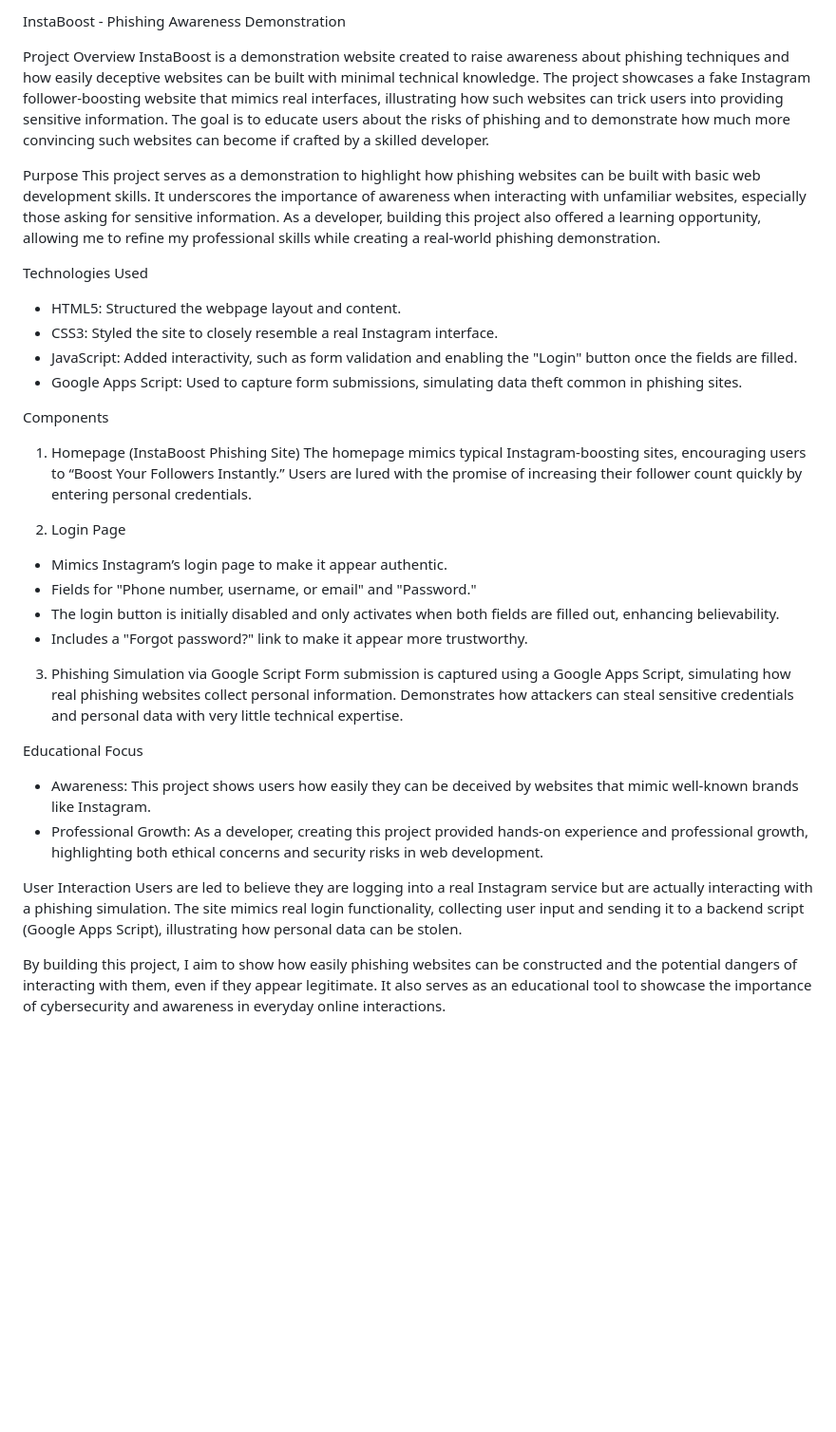
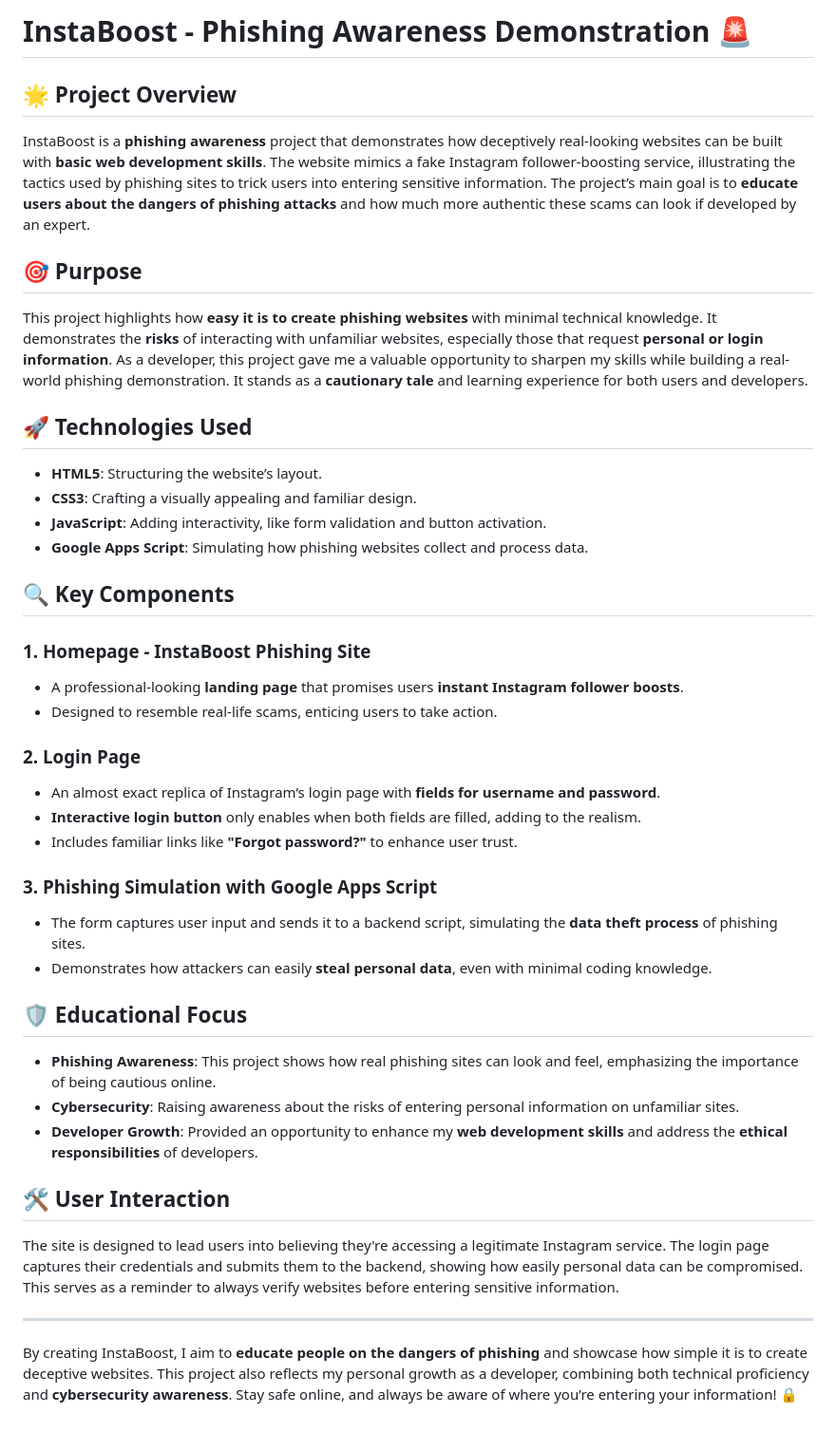
Before and after one commit to arbab-ahmad/InstaBoost, a Markdown page: README.md, the part around the change. Shown: that part at 95% size. Drawn GitHub-style; blank space fills up the shorter version.

Commit message:
Update README.md
Improved appearance.

```diff
--- a/README.md
+++ b/README.md
@@ -1,36 +1,40 @@
-InstaBoost - Phishing Awareness Demonstration
+# InstaBoost - Phishing Awareness Demonstration 🚨
 
-Project Overview
-InstaBoost is a demonstration website created to raise awareness about phishing techniques and how easily deceptive websites can be built with minimal technical knowledge. The project showcases a fake Instagram follower-boosting website that mimics real interfaces, illustrating how such websites can trick users into providing sensitive information. The goal is to educate users about the risks of phishing and to demonstrate how much more convincing such websites can become if crafted by a skilled developer.
+## 🌟 Project Overview
+InstaBoost is a **phishing awareness** project that demonstrates how deceptively real-looking websites can be built with **basic web development skills**. The website mimics a fake Instagram follower-boosting service, illustrating the tactics used by phishing sites to trick users into entering sensitive information. The project’s main goal is to **educate users about the dangers of phishing attacks** and how much more authentic these scams can look if developed by an expert.
 
-Purpose
-This project serves as a demonstration to highlight how phishing websites can be built with basic web development skills. It underscores the importance of awareness when interacting with unfamiliar websites, especially those asking for sensitive information. As a developer, building this project also offered a learning opportunity, allowing me to refine my professional skills while creating a real-world phishing demonstration.
+## 🎯 Purpose
+This project highlights how **easy it is to create phishing websites** with minimal technical knowledge. It demonstrates the **risks** of interacting with unfamiliar websites, especially those that request **personal or login information**. As a developer, this project gave me a valuable opportunity to sharpen my skills while building a real-world phishing demonstration. It stands as a **cautionary tale** and learning experience for both users and developers.
 
-Technologies Used
-- HTML5: Structured the webpage layout and content.
-- CSS3: Styled the site to closely resemble a real Instagram interface.
-- JavaScript: Added interactivity, such as form validation and enabling the "Login" button once the fields are filled.
-- Google Apps Script: Used to capture form submissions, simulating data theft common in phishing sites.
+## 🚀 Technologies Used
+- **HTML5**: Structuring the website’s layout.
+- **CSS3**: Crafting a visually appealing and familiar design.
+- **JavaScript**: Adding interactivity, like form validation and button activation.
+- **Google Apps Script**: Simulating how phishing websites collect and process data.
 
-Components
+## 🔍 Key Components
 
-1. Homepage (InstaBoost Phishing Site)
-The homepage mimics typical Instagram-boosting sites, encouraging users to “Boost Your Followers Instantly.” Users are lured with the promise of increasing their follower count quickly by entering personal credentials.
+### 1. **Homepage - InstaBoost Phishing Site**
+- A professional-looking **landing page** that promises users **instant Instagram follower boosts**.
+- Designed to resemble real-life scams, enticing users to take action.
 
-2. Login Page
-- Mimics Instagram’s login page to make it appear authentic.
-- Fields for "Phone number, username, or email" and "Password."
-- The login button is initially disabled and only activates when both fields are filled out, enhancing believability.
-- Includes a "Forgot password?" link to make it appear more trustworthy.
+### 2. **Login Page**
+- An almost exact replica of Instagram’s login page with **fields for username and password**.
+- **Interactive login button** only enables when both fields are filled, adding to the realism.
+- Includes familiar links like **"Forgot password?"** to enhance user trust.
 
-3. Phishing Simulation via Google Script
-Form submission is captured using a Google Apps Script, simulating how real phishing websites collect personal information. Demonstrates how attackers can steal sensitive credentials and personal data with very little technical expertise.
+### 3. **Phishing Simulation with Google Apps Script**
+- The form captures user input and sends it to a backend script, simulating the **data theft process** of phishing sites.
+- Demonstrates how attackers can easily **steal personal data**, even with minimal coding knowledge.
 
-Educational Focus
-- Awareness: This project shows users how easily they can be deceived by websites that mimic well-known brands like Instagram.
-- Professional Growth: As a developer, creating this project provided hands-on experience and professional growth, highlighting both ethical concerns and security risks in web development.
+## 🛡️ Educational Focus
+- **Phishing Awareness**: This project shows how real phishing sites can look and feel, emphasizing the importance of being cautious online.
+- **Cybersecurity**: Raising awareness about the risks of entering personal information on unfamiliar sites.
+- **Developer Growth**: Provided an opportunity to enhance my **web development skills** and address the **ethical responsibilities** of developers.
 
-User Interaction
-Users are led to believe they are logging into a real Instagram service but are actually interacting with a phishing simulation. The site mimics real login functionality, collecting user input and sending it to a backend script (Google Apps Script), illustrating how personal data can be stolen.
+## 🛠️ User Interaction
+The site is designed to lead users into believing they're accessing a legitimate Instagram service. The login page captures their credentials and submits them to the backend, showing how easily personal data can be compromised. This serves as a reminder to always verify websites before entering sensitive information.
 
-By building this project, I aim to show how easily phishing websites can be constructed and the potential dangers of interacting with them, even if they appear legitimate. It also serves as an educational tool to showcase the importance of cybersecurity and awareness in everyday online interactions.
+---
+
+By creating InstaBoost, I aim to **educate people on the dangers of phishing** and showcase how simple it is to create deceptive websites. This project also reflects my personal growth as a developer, combining both technical proficiency and **cybersecurity awareness**. Stay safe online, and always be aware of where you’re entering your information! 🔒
```
